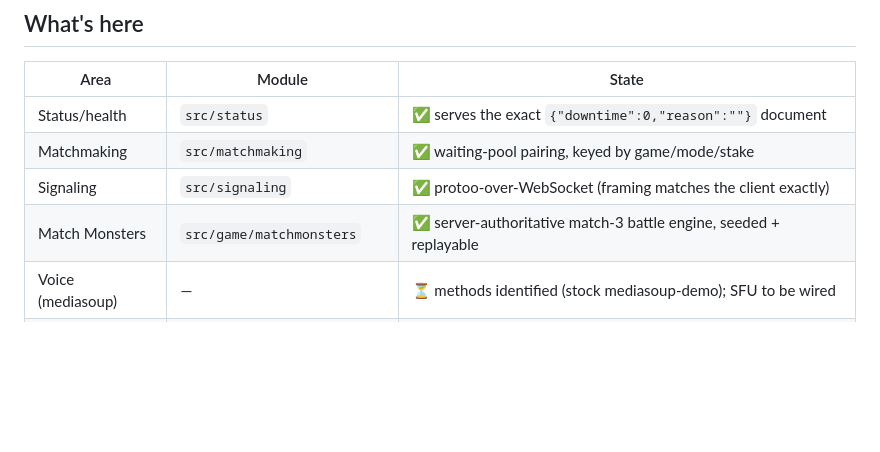
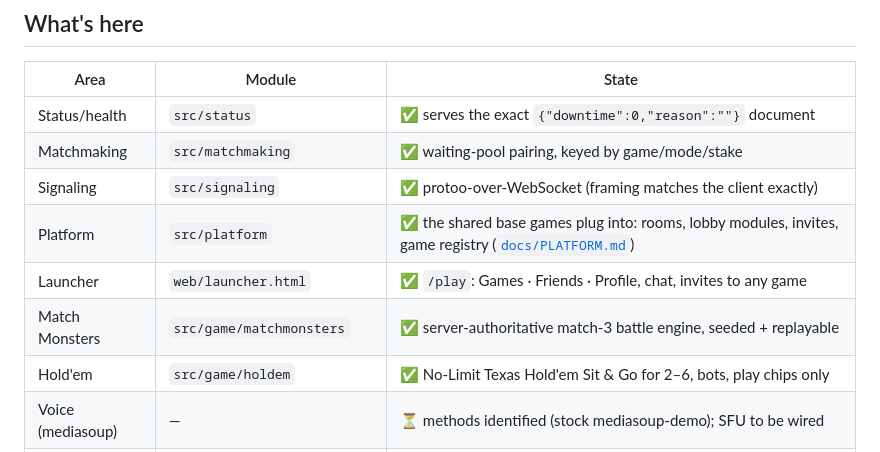
Before and after one commit to ruenocos/Ploto-server, a Markdown page: README.md, the part around one of its changes. Drawn GitHub-style; blank space fills up the shorter version.

```diff
--- a/README.md
+++ b/README.md
@@ -18,7 +18,10 @@ and libraries. It ships no Plato code or game assets.
 | Status/health | `src/status`        | ✅ serves the exact `{"downtime":0,"reason":""}` document      |
 | Matchmaking   | `src/matchmaking`   | ✅ waiting-pool pairing, keyed by game/mode/stake             |
 | Signaling     | `src/signaling`     | ✅ protoo-over-WebSocket (framing matches the client exactly) |
+| Platform      | `src/platform`      | ✅ the shared base games plug into: rooms, lobby modules, invites, game registry ([`docs/PLATFORM.md`](docs/PLATFORM.md)) |
+| Launcher      | `web/launcher.html` | ✅ `/play`: Games · Friends · Profile, chat, invites to any game |
 | Match Monsters| `src/game/matchmonsters` | ✅ server-authoritative match-3 battle engine, seeded + replayable |
+| Hold'em       | `src/game/holdem`   | ✅ No-Limit Texas Hold'em Sit & Go for 2–6, bots, play chips only |
 | Voice (mediasoup) | —               | ⏳ methods identified (stock mediasoup-demo); SFU to be wired |
 | In-game payloads  | `src/signaling/gameRoom.ts` | ⏳ provisional `mm:*` methods until the game `client.zip` is mapped |
 
```
Also changed, not shown: other parts of README.md (+46 -2 lines).
